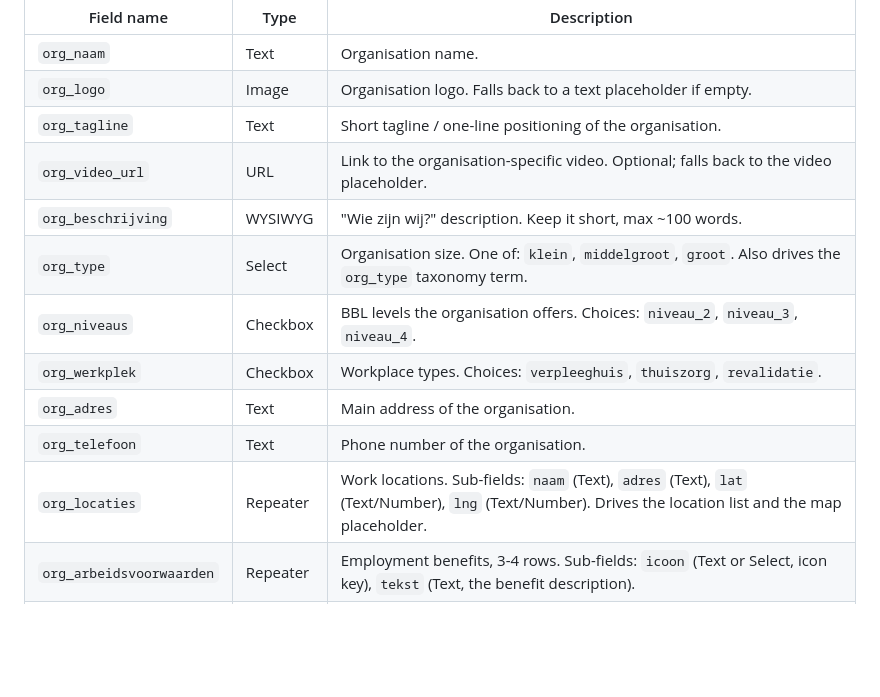
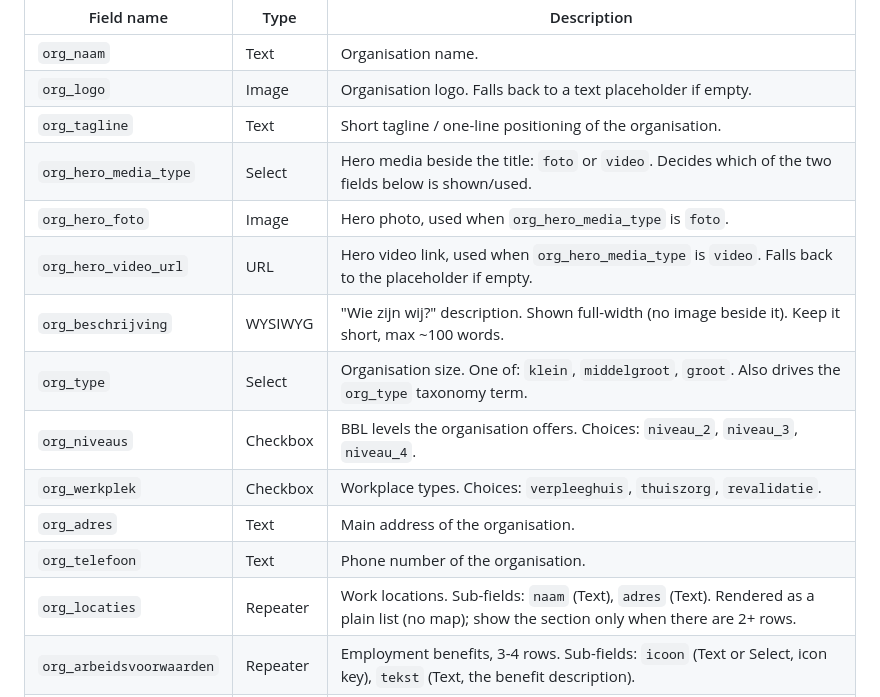
Before and after one commit to Michaelmichel020/opleidingindezorg-prototype, a Markdown page: ACF-FIELDS.md, the part around the change. Drawn GitHub-style; blank space fills up the shorter version.

```diff
--- a/ACF-FIELDS.md
+++ b/ACF-FIELDS.md
@@ -64,14 +64,16 @@ and on the home page organisation grid.
 | `org_naam` | Text | Organisation name. |
 | `org_logo` | Image | Organisation logo. Falls back to a text placeholder if empty. |
 | `org_tagline` | Text | Short tagline / one-line positioning of the organisation. |
-| `org_video_url` | URL | Link to the organisation-specific video. Optional; falls back to the video placeholder. |
-| `org_beschrijving` | WYSIWYG | "Wie zijn wij?" description. Keep it short, max ~100 words. |
+| `org_hero_media_type` | Select | Hero media beside the title: `foto` or `video`. Decides which of the two fields below is shown/used. |
+| `org_hero_foto` | Image | Hero photo, used when `org_hero_media_type` is `foto`. |
+| `org_hero_video_url` | URL | Hero video link, used when `org_hero_media_type` is `video`. Falls back to the placeholder if empty. |
+| `org_beschrijving` | WYSIWYG | "Wie zijn wij?" description. Shown full-width (no image beside it). Keep it short, max ~100 words. |
 | `org_type` | Select | Organisation size. One of: `klein`, `middelgroot`, `groot`. Also drives the `org_type` taxonomy term. |
 | `org_niveaus` | Checkbox | BBL levels the organisation offers. Choices: `niveau_2`, `niveau_3`, `niveau_4`. |
 | `org_werkplek` | Checkbox | Workplace types. Choices: `verpleeghuis`, `thuiszorg`, `revalidatie`. |
 | `org_adres` | Text | Main address of the organisation. |
 | `org_telefoon` | Text | Phone number of the organisation. |
-| `org_locaties` | Repeater | Work locations. Sub-fields: `naam` (Text), `adres` (Text), `lat` (Text/Number), `lng` (Text/Number). Drives the location list and the map placeholder. |
+| `org_locaties` | Repeater | Work locations. Sub-fields: `naam` (Text), `adres` (Text). Rendered as a plain list (no map); show the section only when there are 2+ rows. |
 | `org_arbeidsvoorwaarden` | Repeater | Employment benefits, 3-4 rows. Sub-fields: `icoon` (Text or Select, icon key), `tekst` (Text, the benefit description). |
 | `org_url` | URL | Permalink to the organisation detail page. In WordPress this is the post permalink (`get_permalink()`), not a stored ACF field; it appears in loop annotations for clarity. |
 
```
Also changed, not shown: DEVELOPER-HANDOVER.md (+15 -0 lines).
